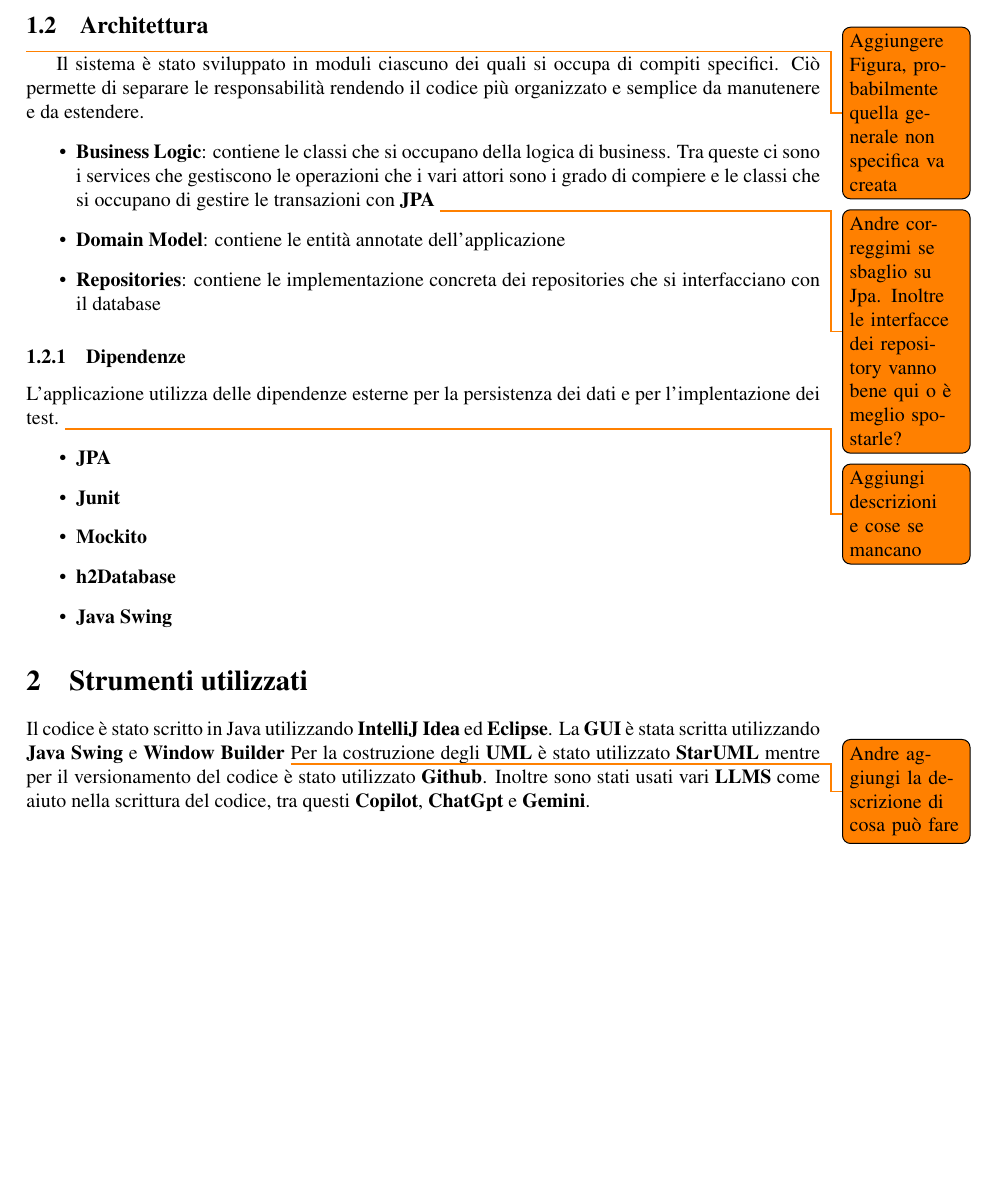
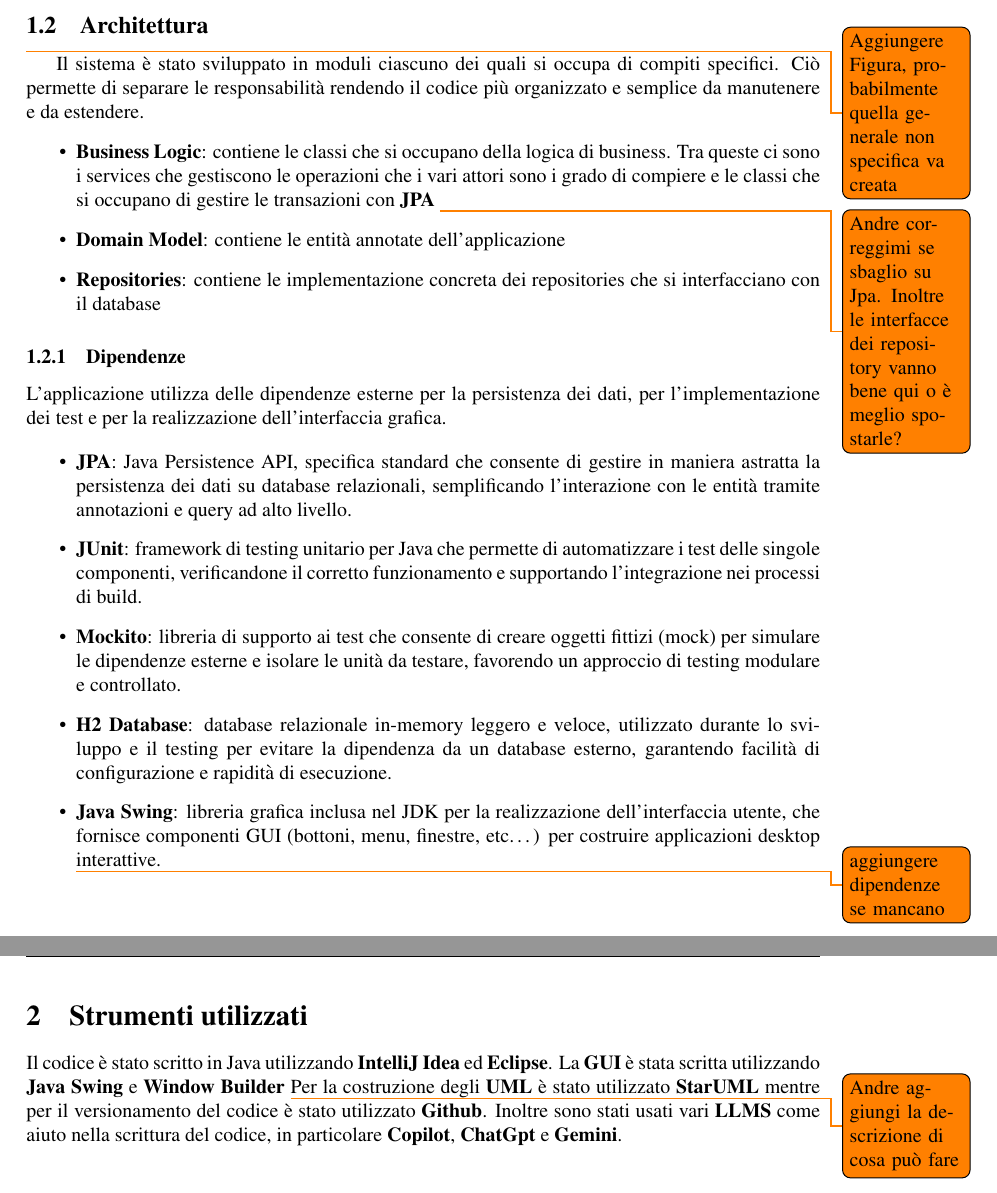
Before and after one commit to andbarbs/fantacalcio, a LaTeX document (Relazione/main.tex, which reads Relazione/Part/Introduzionegenerale.tex): part of page 2 of 8 before the commit and two parts of pages 2 and 3 of 9 after it, the two joined at a grey line, cut so that both start at the same text, the shorter picture padded with empty space. Compiled offline with pdfLaTeX.

Commit message:
descrizione dipendenze

```diff
--- a/Relazione/Part/Introduzionegenerale.tex
+++ b/Relazione/Part/Introduzionegenerale.tex
@@ -30,20 +30,34 @@ da manutenere e da estendere.
     \item \textbf{Domain Model}: contiene le entità annotate dell'applicazione
     \item \textbf{Repositories}: contiene le implementazione concreta dei repositories che si interfacciano con il database
 \end{itemize}
+
 \subsubsection{Dipendenze}
-L'applicazione utilizza delle dipendenze esterne per la persistenza dei dati e per
-l'implentazione dei test.
-\todo{Aggiungi descrizioni e cose se mancano}
+L'applicazione utilizza delle dipendenze esterne per la persistenza dei dati,
+per l'implementazione dei test e per la realizzazione dell'interfaccia grafica.
+
 \begin{itemize}
-    \item \textbf{JPA}
-    \item \textbf{Junit}
-    \item \textbf{Mockito}
-    \item \textbf{h2Database}
-    \item \textbf{Java Swing}
+    \item \textbf{JPA}: Java Persistence API, specifica standard che consente di gestire in maniera astratta la
+    persistenza dei dati su database relazionali, semplificando l'interazione con le entità tramite annotazioni
+    e query ad alto livello.
+
+    \item \textbf{JUnit}: framework di testing unitario per Java che permette di automatizzare i test delle singole
+     componenti, verificandone il corretto funzionamento e supportando l'integrazione nei processi di build.
+
+    \item \textbf{Mockito}: libreria di supporto ai test che consente di creare oggetti fittizi (mock) per simulare
+    le dipendenze esterne e isolare le unità da testare, favorendo un approccio di testing modulare e controllato.
+
+    \item \textbf{H2 Database}: database relazionale in-memory leggero e veloce, utilizzato durante lo sviluppo e il
+    testing per evitare la dipendenza da un database esterno, garantendo facilità di configurazione e rapidità di esecuzione.
+
+    \item \textbf{Java Swing}: libreria grafica inclusa nel JDK per la realizzazione dell'interfaccia utente,
+    che fornisce componenti GUI (bottoni, menu, finestre, etc\dots) per costruire applicazioni desktop interattive.
+
+    \todo{aggiungere dipendenze se mancano}
 \end{itemize}
+
 \section{Strumenti utilizzati}
 Il codice è stato scritto in Java utilizzando \textbf{IntelliJ Idea} ed \textbf{Eclipse}.
 La \textbf{GUI} è stata scritta utilizzando \textbf{Java Swing} e \textbf{Window Builder} \todo{Andre aggiungi la descrizione di cosa può fare}
 Per la costruzione degli \textbf{UML} è stato utilizzato \textbf{StarUML} mentre per il versionamento
 del codice è stato utilizzato \textbf{Github}. Inoltre sono stati usati vari \textbf{LLMS} come
-aiuto nella scrittura del codice, tra questi \textbf{Copilot}, \textbf{ChatGpt} e \textbf{Gemini}.
+aiuto nella scrittura del codice, in particolare \textbf{Copilot}, \textbf{ChatGpt} e \textbf{Gemini}.
```
